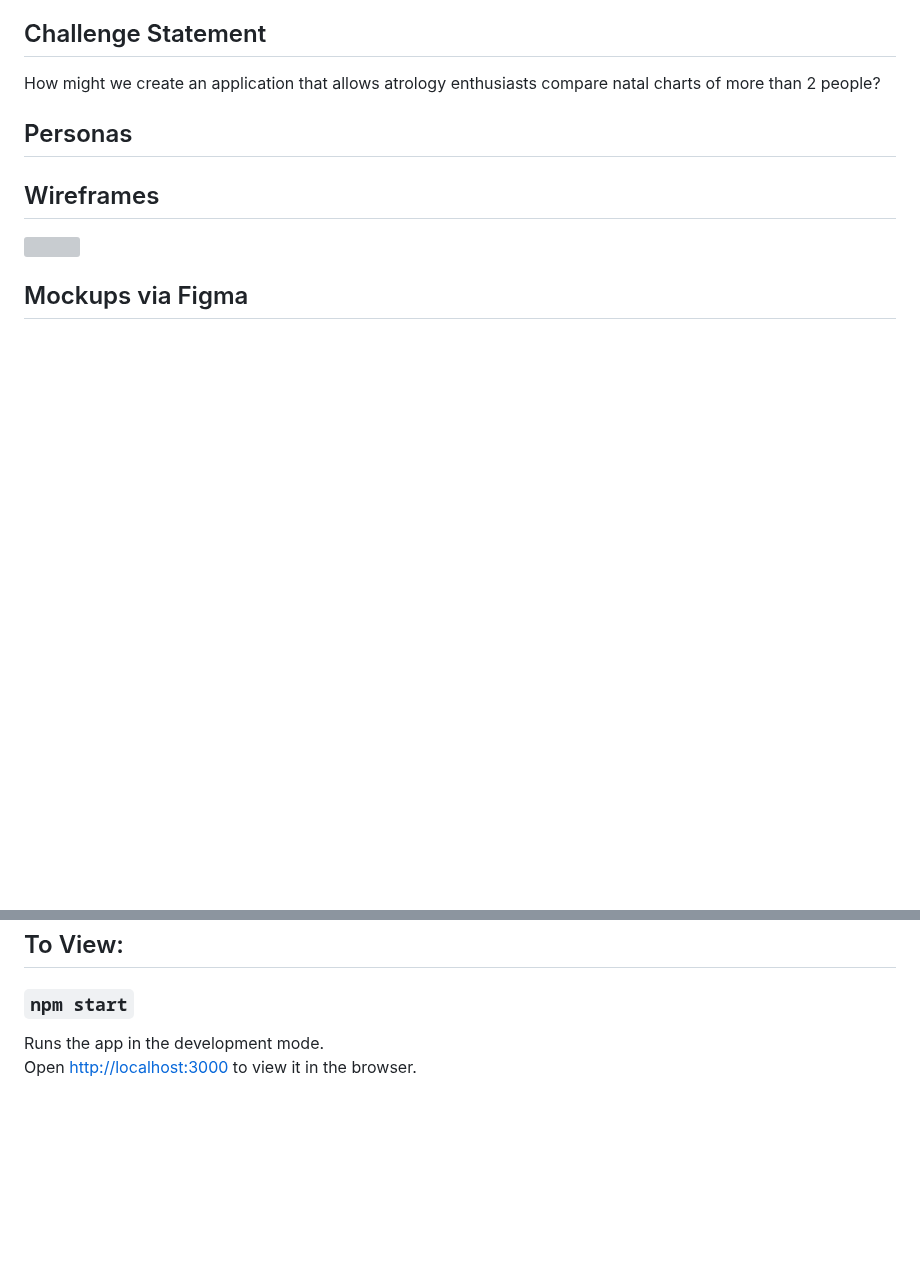
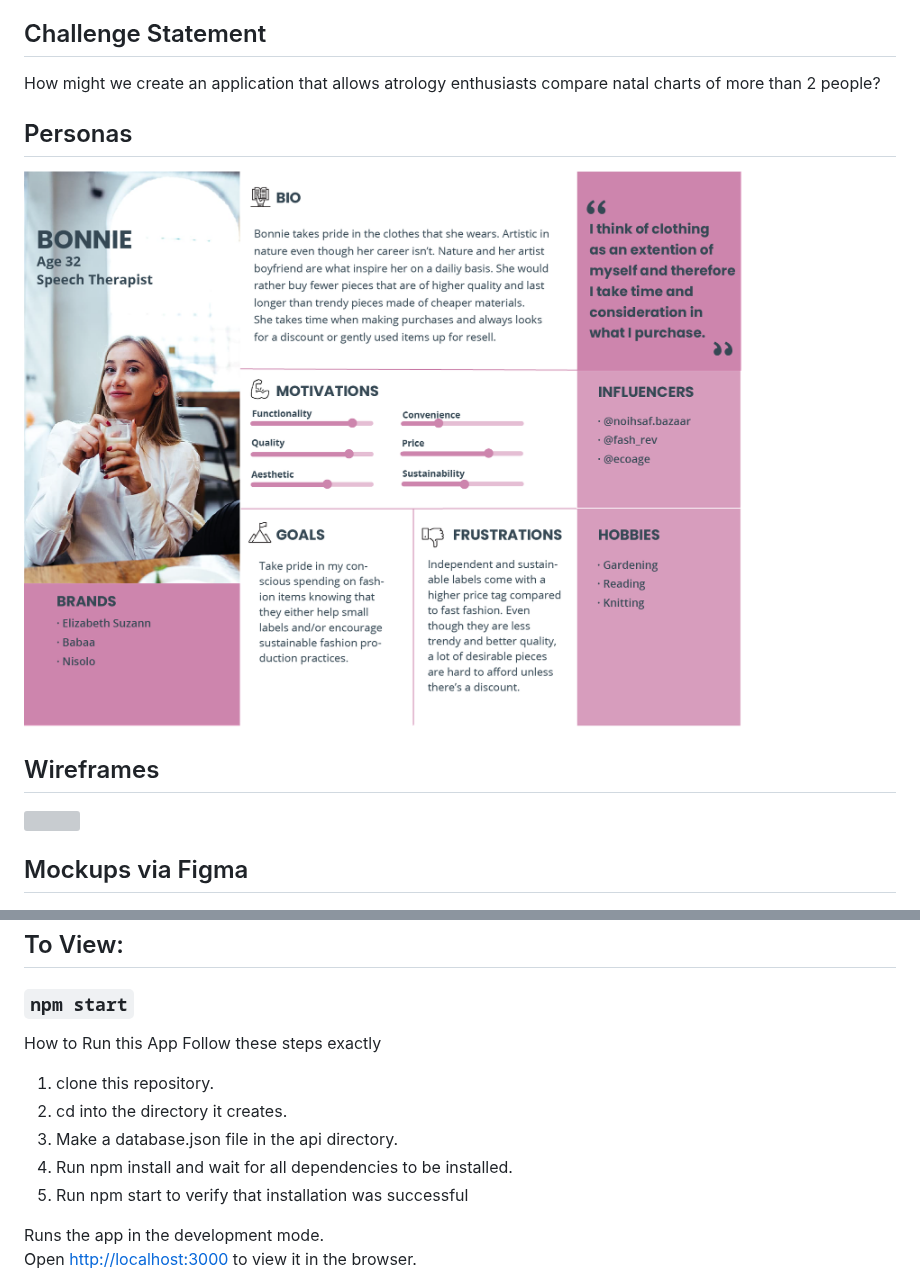
Before and after one commit to summerliddington/my-astro-app, a Markdown page: README.md, 2 parts joined by grey strips. Rendered like a GitHub page; pictures changed too: RM-images/bonniepersona.png (added); blank space fills up the shorter version; grey boxes are pictures that could not be loaded.

Commit message:
udpated readme

```diff
--- a/README.md
+++ b/README.md
@@ -13,7 +13,7 @@ Reasoning behind this idea: When groups of people come together for a reason it
 How might we create an application that allows atrology enthusiasts compare natal charts of more than 2 people?
 
 ## Personas
-
+![](RM-images/bonniepersona.png)
 ## Wireframes
 ![](RM-images/paperwireframes.jpeg)
 ## Mockups via Figma
@@ -24,6 +24,13 @@ https://dbdiagram.io/d/5da8a99502e6e93440f2579d
 
 ## To View:
 ### `npm start`
+How to Run this App
+Follow these steps exactly
+1. clone this repository.
+2. cd into the directory it creates.
+3. Make a database.json file in the api directory.
+4. Run npm install and wait for all dependencies to be installed.
+5. Run npm start to verify that installation was successful
 
 Runs the app in the development mode.<br />
 Open [http://localhost:3000](http://localhost:3000) to view it in the browser.
```
